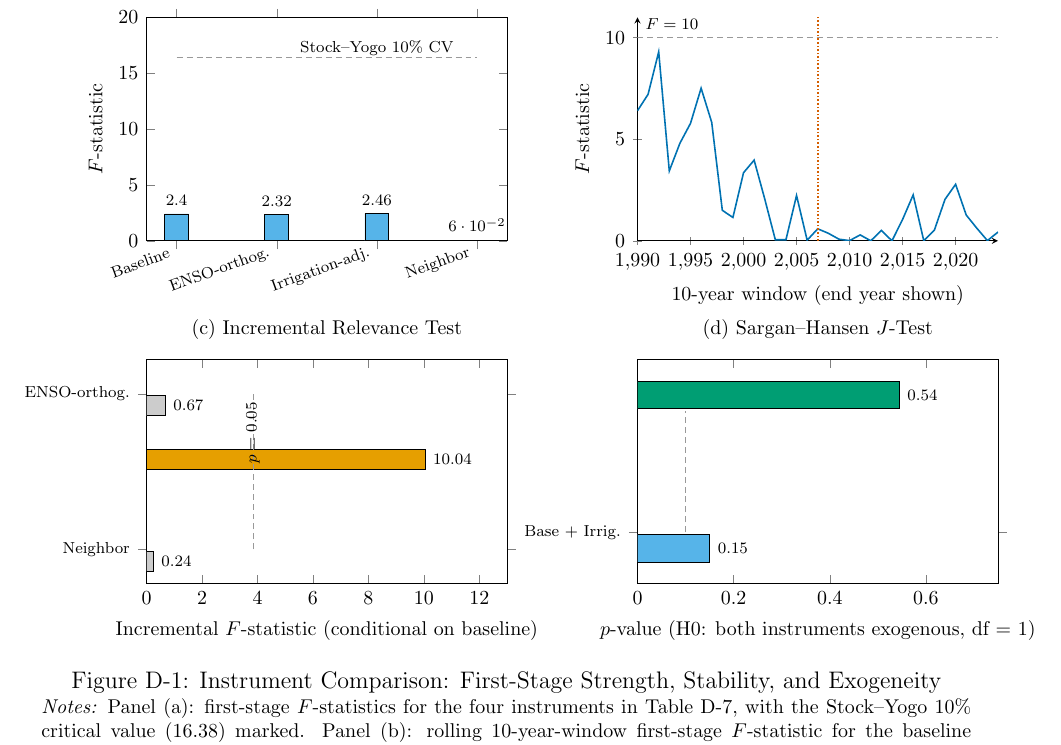
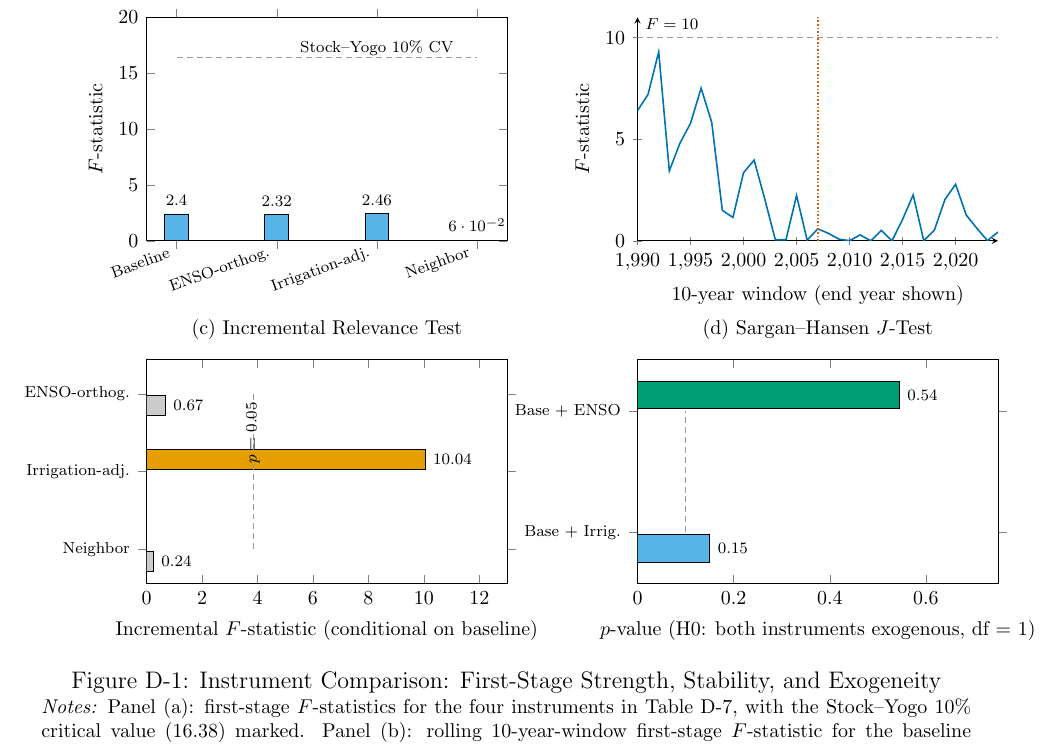
Before and after one commit to SarahShao04/UpdatingRainfall-Writing, a LaTeX paper (main.tex): part of page 28 of 34, cut so that both start at the same text. Compiled offline with pdfLaTeX.

Commit message:
Fix missing category labels in Figure D-1 panels c/d with explicit ytick list

```diff
--- a/main.tex
+++ b/main.tex
@@ -1211,7 +1211,7 @@ Baseline + Irrigation-adjusted & 2.071 (0.1501) & $-$2.847 \\
 \nextgroupplot[
     xbar, bar width=10pt,
     symbolic y coords={Neighbor,Irrigation-adj.,ENSO-orthog.},
-    ytick=data, y tick label style={font=\scriptsize},
+    ytick={Neighbor,Irrigation-adj.,ENSO-orthog.}, y tick label style={font=\scriptsize},
     enlarge y limits={abs=0.6cm},
     xlabel={Incremental $F$-statistic (conditional on baseline)}, xmin=0, xmax=13,
     title={(c) Incremental Relevance Test},
@@ -1225,7 +1225,7 @@ Baseline + Irrigation-adjusted & 2.071 (0.1501) & $-$2.847 \\
 \nextgroupplot[
     xbar, bar width=14pt,
     symbolic y coords={Base + Irrig.,Base + ENSO},
-    ytick=data, y tick label style={font=\scriptsize},
+    ytick={Base + Irrig.,Base + ENSO}, y tick label style={font=\scriptsize},
     enlarge y limits={abs=0.9cm},
     xlabel={$p$-value (H0: both instruments exogenous, df = 1)}, xmin=0, xmax=0.75,
     title={(d) Sargan--Hansen $J$-Test},
```
